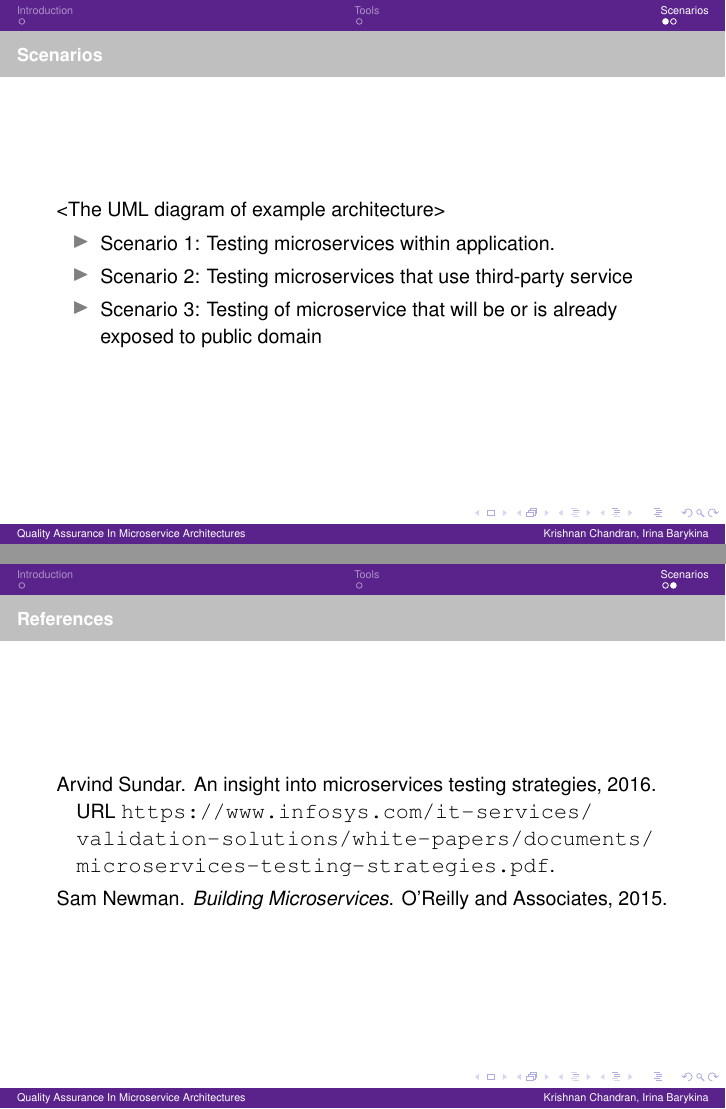
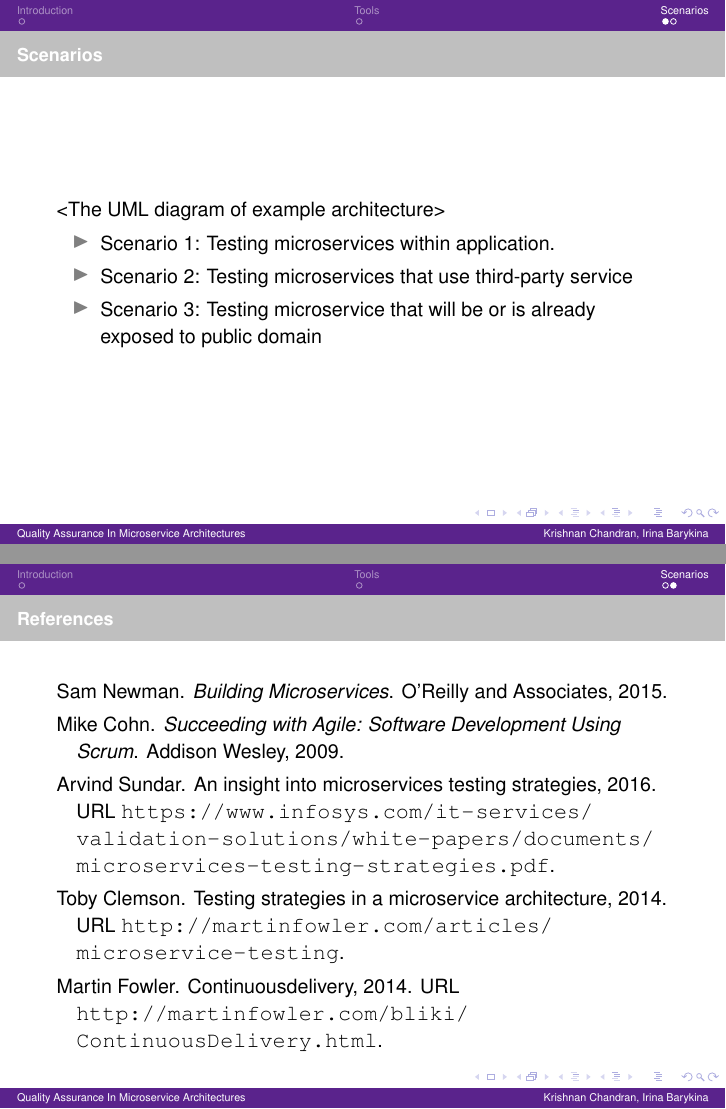
Before and after one commit to krishnanpc/presentations, LaTeX slides (SoftwareArchitecture/document.tex, which reads SoftwareArchitecture/references.bib): pages 4 and 5 of 5, joined at a grey line. Compiled offline with pdfLaTeX.

Commit message:
Added additional references

```diff
--- a/SoftwareArchitecture/document.tex
+++ b/SoftwareArchitecture/document.tex
@@ -157,7 +157,7 @@ Intelligent Adaptive Systems, UHH\\
 	\begin{itemize}
  		 \item Scenario 1: Testing microservices within application.
 		 \item Scenario 2: Testing microservices that use third-party service
-		 \item Scenario 3: Testing of microservice that will be or is already exposed to public domain
+		 \item Scenario 3: Testing microservice that will be or is already exposed to public domain
 	\end{itemize}
 \end{frame}
 %===============================End
@@ -169,7 +169,7 @@ Intelligent Adaptive Systems, UHH\\
 	\framesubtitle{}
 
 	% make a list even without citation
-        \nocite{infosys,newman}
+        \nocite{newman,cohn,infosys,clemson,fowler_cont_del}
 	\bibliography{references}
 \end{frame}
 
--- a/SoftwareArchitecture/references.bib
+++ b/SoftwareArchitecture/references.bib
@@ -17,9 +17,30 @@
     publisher = "O'Reilly and Associates",
 }
 
+@book{cohn,
+    author    = "Mike Cohn",
+    title     = "Succeeding with Agile: Software Development Using Scrum",
+    year      = "2009",
+    publisher = "Addison Wesley",
+}
+
 @misc{infosys,
     author    = "Arvind Sundar",
     title     = "An Insight into Microservices Testing Strategies",
     year      = "2016",
     url       = "https://www.infosys.com/it-services/validation-solutions/white-papers/documents/microservices-testing-strategies.pdf"
 }
+
+@misc{clemson,
+    author    = "Toby Clemson",
+    title     = "Testing Strategies in a Microservice Architecture",
+    year      = "2014",
+    url       = "http://martinfowler.com/articles/microservice-testing"
+}
+
+@misc{fowler_cont_del,
+    author    = "Martin Fowler",
+    title     = "ContinuousDelivery",
+    year      = "2014",
+    url       = "http://martinfowler.com/bliki/ContinuousDelivery.html"
+}
```
Also changed, not shown: SoftwareArchitecture/document.pdf, 1 other file.
